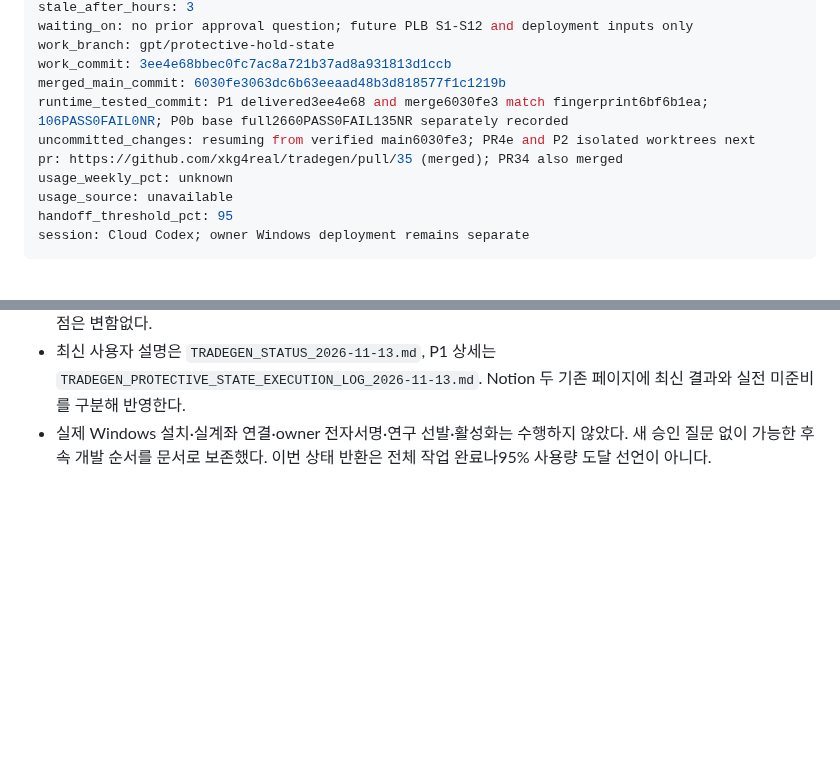
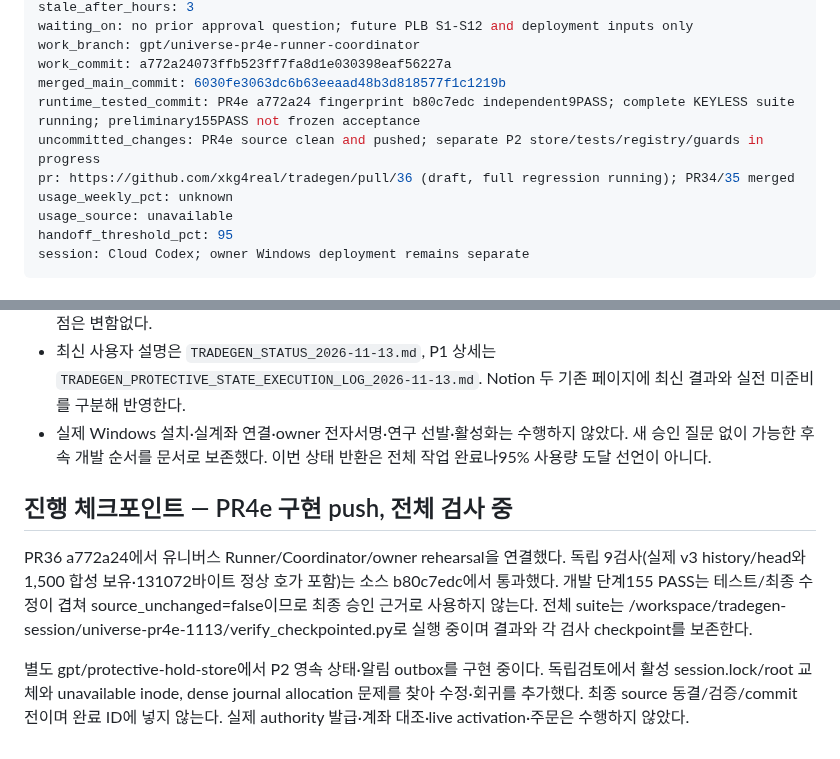
Before and after one commit to xkg4real/tradegen, a Markdown page: CURRENT.md, 2 parts joined by grey strips. Rendered like a GitHub page; blank space fills up the shorter version.

Commit message:
handoff: checkpoint PR4e full regression and P2 store review

```diff
--- a/CURRENT.md
+++ b/CURRENT.md
@@ -10,11 +10,11 @@ updated_at: 2026-11-13T21:32:58+09:00
 stale_after_hours: 3
 waiting_on: no prior approval question; future PLB S1-S12 and deployment inputs only
-work_branch: gpt/protective-hold-state
-work_commit: 3ee4e68bbec0fc7ac8a721b37ad8a931813d1ccb
+work_branch: gpt/universe-pr4e-runner-coordinator
+work_commit: a772a24073ffb523ff7fa8d1e030398eaf56227a
 merged_main_commit: 6030fe3063dc6b63eeaad48b3d818577f1c1219b
-runtime_tested_commit: P1 delivered3ee4e68 and merge6030fe3 match fingerprint6bf6b1ea; 106PASS0FAIL0NR; P0b base full2660PASS0FAIL135NR separately recorded
-uncommitted_changes: resuming from verified main6030fe3; PR4e and P2 isolated worktrees next
-pr: https://github.com/xkg4real/tradegen/pull/35 (merged); PR34 also merged
+runtime_tested_commit: PR4e a772a24 fingerprint b80c7edc independent9PASS; complete KEYLESS suite running; preliminary155PASS not frozen acceptance
+uncommitted_changes: PR4e source clean and pushed; separate P2 store/tests/registry/guards in progress
+pr: https://github.com/xkg4real/tradegen/pull/36 (draft, full regression running); PR34/35 merged
 usage_weekly_pct: unknown
 usage_source: unavailable
 handoff_threshold_pct: 95
@@ -93,3 +93,9 @@ P0b는 policy→protocol→identity→contextual payload DAG, 실제 동일 잠
 - 상태의 can_*와 AuthorityFacts/EffectIntent는 인증이나 실행 권한이 아니다. 후속 P2는 독립 head·영속 outbox·전역 ID 중복 방지, P3/P4는 독립 사실 인증·dispatch 직전 재검증이 필요하다. 기존 terminal target0가 아직 남았다는 점은 변함없다.
 - 최신 사용자 설명은 `TRADEGEN_STATUS_2026-11-13.md`, P1 상세는 `TRADEGEN_PROTECTIVE_STATE_EXECUTION_LOG_2026-11-13.md`. Notion 두 기존 페이지에 최신 결과와 실전 미준비를 구분해 반영한다.
 - 실제 Windows 설치·실계좌 연결·owner 전자서명·연구 선발·활성화는 수행하지 않았다. 새 승인 질문 없이 가능한 후속 개발 순서를 문서로 보존했다. 이번 상태 반환은 전체 작업 완료나95% 사용량 도달 선언이 아니다.
+
+## 진행 체크포인트 — PR4e 구현 push, 전체 검사 중
+
+PR36 a772a24에서 유니버스 Runner/Coordinator/owner rehearsal을 연결했다. 독립 9검사(실제 v3 history/head와 1,500 합성 보유·131072바이트 정상 호가 포함)는 소스 b80c7edc에서 통과했다. 개발 단계155 PASS는 테스트/최종 수정이 겹쳐 source_unchanged=false이므로 최종 승인 근거로 사용하지 않는다. 전체 suite는 /workspace/tradegen-session/universe-pr4e-1113/verify_checkpointed.py로 실행 중이며 결과와 각 검사 checkpoint를 보존한다.
+
+별도 gpt/protective-hold-store에서 P2 영속 상태·알림 outbox를 구현 중이다. 독립검토에서 활성 session.lock/root 교체와 unavailable inode, dense journal allocation 문제를 찾아 수정·회귀를 추가했다. 최종 source 동결/검증/commit 전이며 완료 ID에 넣지 않는다. 실제 authority 발급·계좌 대조·live activation·주문은 수행하지 않았다.
```
Also changed, not shown: other parts of CURRENT.md (+1 -1 lines).
